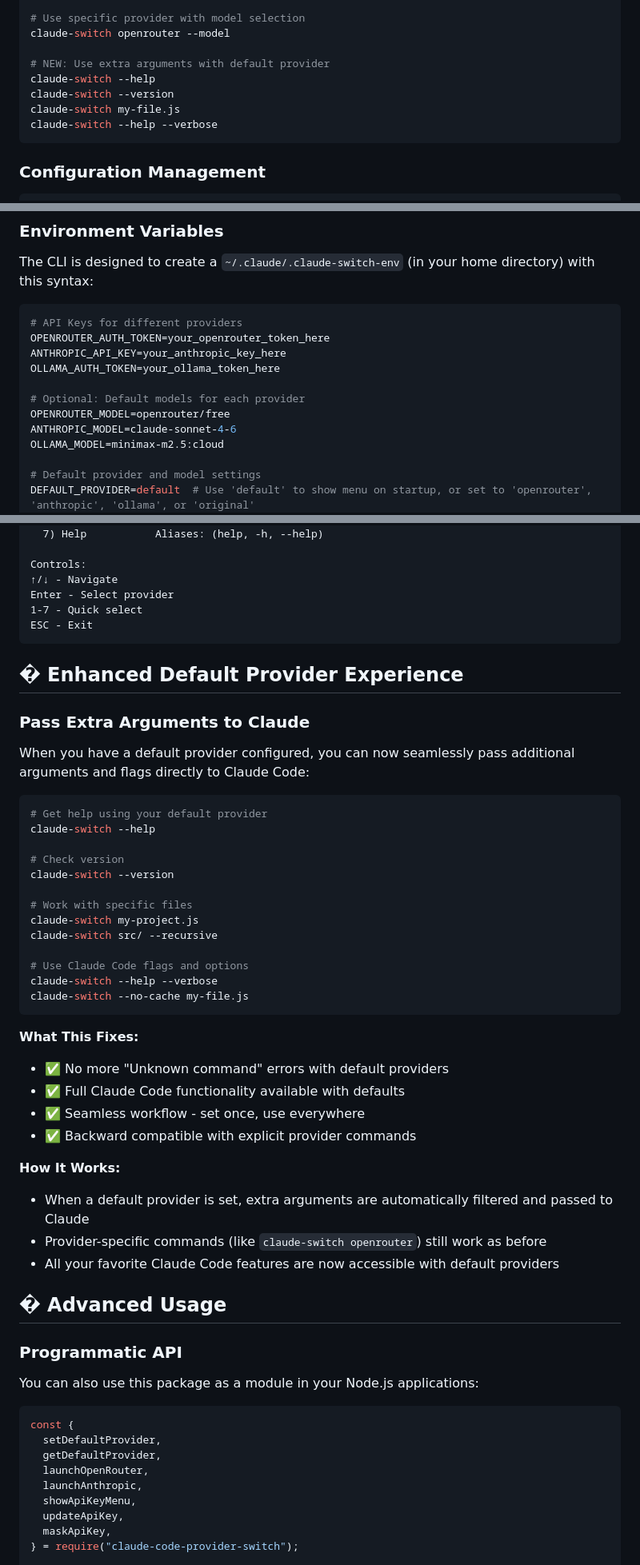
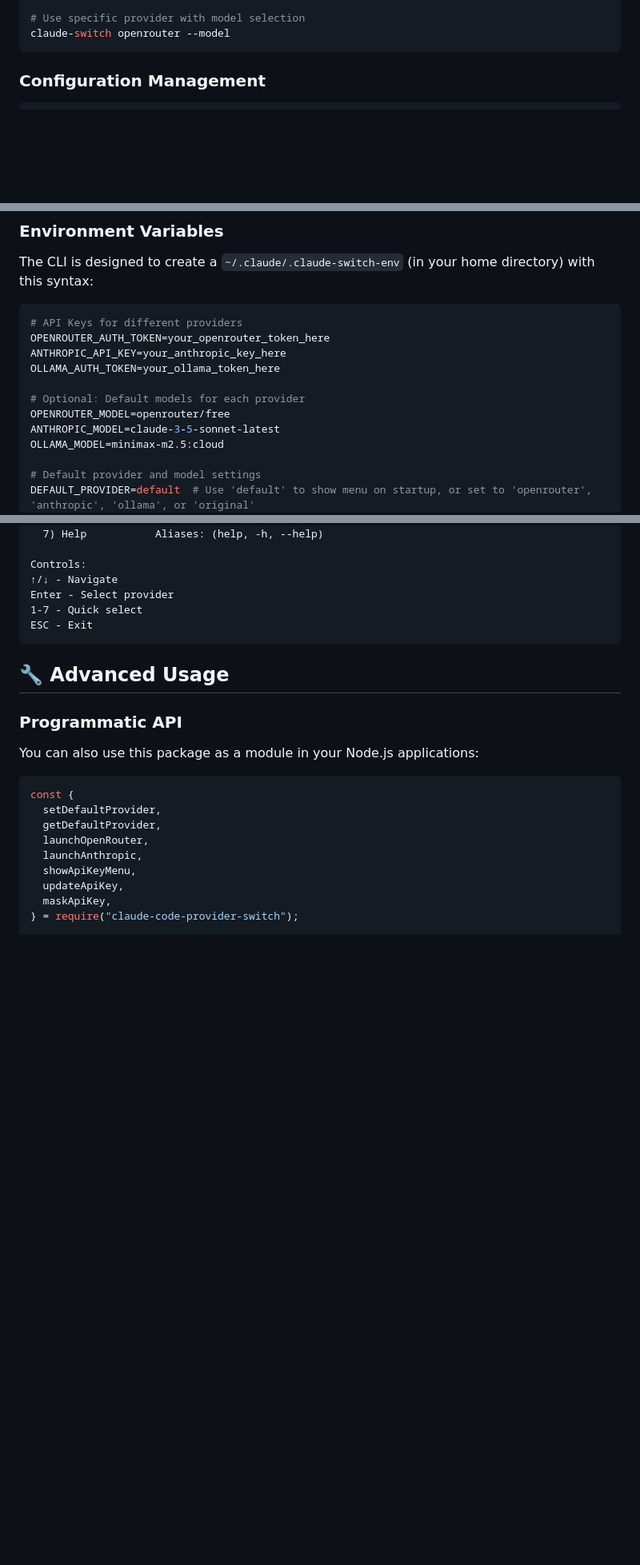
Before and after one commit to adrianR84/claude-code-provider-switch, a Markdown page: README.md, 3 parts joined by grey strips. Shown at 80% size. Drawn GitHub-style; blank space fills up the shorter version.

````diff
--- a/README.md
+++ b/README.md
@@ -59,12 +59,6 @@ claude-switch original
 
 # Use specific provider with model selection
 claude-switch openrouter --model
-
-# NEW: Use extra arguments with default provider
-claude-switch --help
-claude-switch --version
-claude-switch my-file.js
-claude-switch --help --verbose
 ```
 
 ### Configuration Management
@@ -97,7 +91,7 @@ OLLAMA_AUTH_TOKEN=your_ollama_token_here
 
 # Optional: Default models for each provider
 OPENROUTER_MODEL=openrouter/free
-ANTHROPIC_MODEL=claude-sonnet-4-6
+ANTHROPIC_MODEL=claude-3-5-sonnet-latest
 OLLAMA_MODEL=minimax-m2.5:cloud
 
 # Default provider and model settings
@@ -274,42 +268,7 @@ Enter - Select provider
 ESC - Exit
 ```
 
-## � Enhanced Default Provider Experience
-
-### Pass Extra Arguments to Claude
-
-When you have a default provider configured, you can now seamlessly pass additional arguments and flags directly to Claude Code:
-
-```bash
-# Get help using your default provider
-claude-switch --help
-
-# Check version
-claude-switch --version
-
-# Work with specific files
-claude-switch my-project.js
-claude-switch src/ --recursive
-
-# Use Claude Code flags and options
-claude-switch --help --verbose
-claude-switch --no-cache my-file.js
-```
-
-**What This Fixes:**
-
-- ✅ No more "Unknown command" errors with default providers
-- ✅ Full Claude Code functionality available with defaults
-- ✅ Seamless workflow - set once, use everywhere
-- ✅ Backward compatible with explicit provider commands
-
-**How It Works:**
-
-- When a default provider is set, extra arguments are automatically filtered and passed to Claude
-- Provider-specific commands (like `claude-switch openrouter`) still work as before
-- All your favorite Claude Code features are now accessible with default providers
-
-## � Advanced Usage
+## 🔧 Advanced Usage
 
 ### Programmatic API
 
````
Also changed, not shown: other parts of README.md (+0 -24 lines), AGENTS.md (added, +48 -0 lines).
